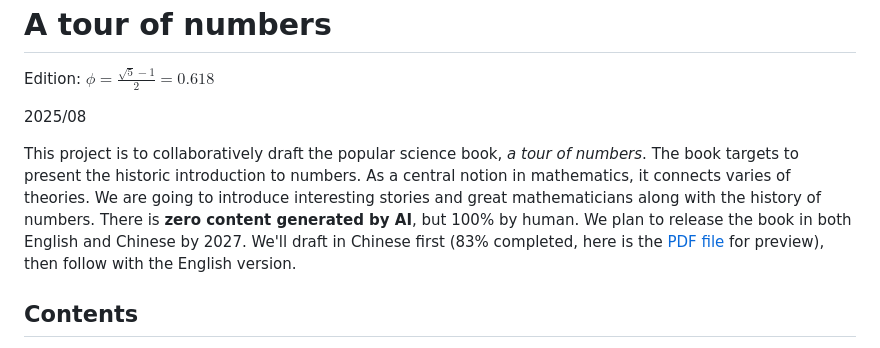
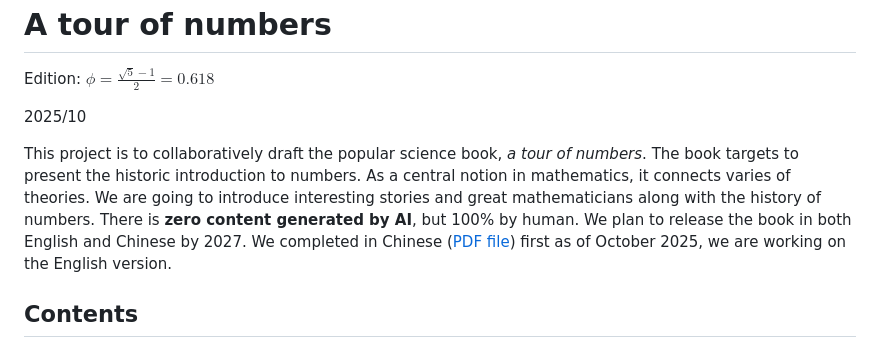
Before and after one commit to liuxinyu95/amathtour, a Markdown page: README.md, the part around the change. Drawn GitHub-style.

Commit message:
Updated book link

```diff
--- a/README.md
+++ b/README.md
@@ -3,9 +3,9 @@ A tour of numbers
 
 Edition: $\displaystyle \phi = \frac{\sqrt{5} - 1}{2} = 0.618$
 
-2025/08
+2025/10
 
-This project is to collaboratively draft the popular science book, _a tour of numbers_. The book targets to present the historic introduction to numbers. As a central notion in mathematics, it connects varies of theories. We are going to introduce interesting stories and great mathematicians along with the history of numbers. There is **zero content generated by AI**, but 100% by human. We plan to release the book in both English and Chinese by 2027. We'll draft in Chinese first (83% completed, here is the [PDF file](https://github.com/user-attachments/files/21557361/amathtour-zh-cn.pdf) for preview), then follow with the English version.
+This project is to collaboratively draft the popular science book, _a tour of numbers_. The book targets to present the historic introduction to numbers. As a central notion in mathematics, it connects varies of theories. We are going to introduce interesting stories and great mathematicians along with the history of numbers. There is **zero content generated by AI**, but 100% by human. We plan to release the book in both English and Chinese by 2027. We completed in Chinese ([PDF file](https://github.com/user-attachments/files/22880853/amathtour-zh-cn.pdf)) first as of October 2025, we are working on the English version.
 
 Contents
 --------
```
